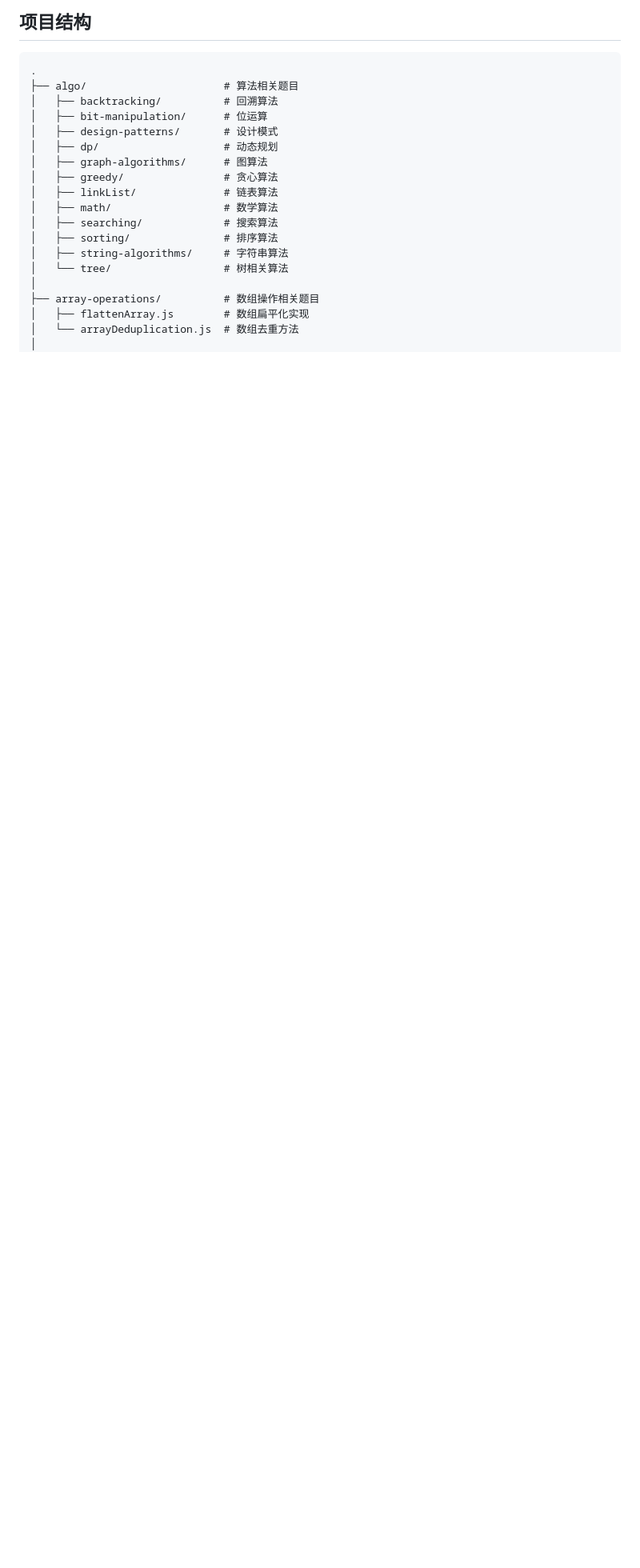
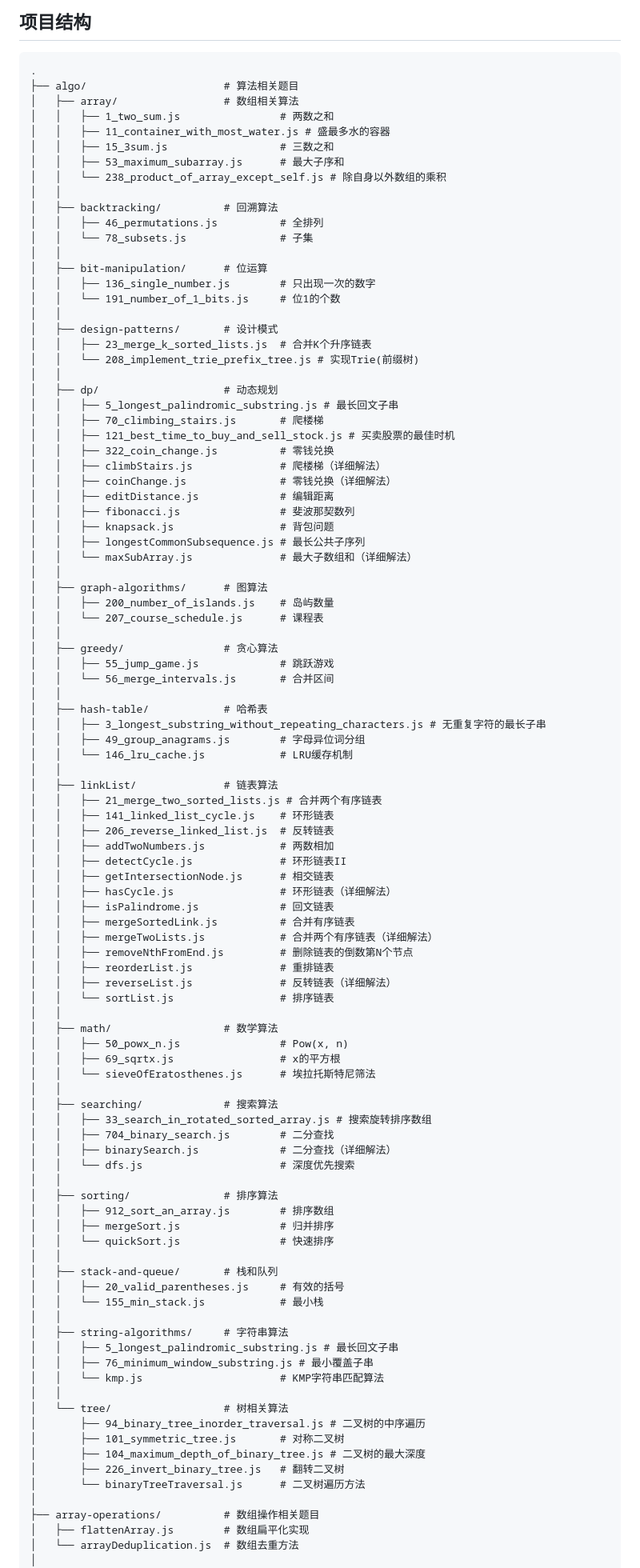
Before and after one commit to coconilu/front-end-interview-questions, a Markdown page: README.md, the part around the change. Shown: that part at 80% size. Drawn GitHub-style; blank space fills up the shorter version.

Commit message:
更新README.md，新增多个算法分类及实现，包括数组、回溯、位运算、设计模式、动态规划、图算法、贪心算法、哈希表、链表、数学、搜索、排序、栈和队列、字符串算法及树相关算法，提供了详细的文件结构说明。

````diff
--- a/README.md
+++ b/README.md
@@ -7,18 +7,98 @@
 ```
 .
 ├── algo/                      # 算法相关题目
+│   ├── array/                 # 数组相关算法
+│   │   ├── 1_two_sum.js                # 两数之和
+│   │   ├── 11_container_with_most_water.js # 盛最多水的容器
+│   │   ├── 15_3sum.js                  # 三数之和
+│   │   ├── 53_maximum_subarray.js      # 最大子序和
+│   │   └── 238_product_of_array_except_self.js # 除自身以外数组的乘积
+│   │
 │   ├── backtracking/          # 回溯算法
+│   │   ├── 46_permutations.js          # 全排列
+│   │   └── 78_subsets.js               # 子集
+│   │
 │   ├── bit-manipulation/      # 位运算
+│   │   ├── 136_single_number.js        # 只出现一次的数字
+│   │   └── 191_number_of_1_bits.js     # 位1的个数
+│   │
 │   ├── design-patterns/       # 设计模式
+│   │   ├── 23_merge_k_sorted_lists.js  # 合并K个升序链表
+│   │   └── 208_implement_trie_prefix_tree.js # 实现Trie(前缀树)
+│   │
 │   ├── dp/                    # 动态规划
+│   │   ├── 5_longest_palindromic_substring.js # 最长回文子串
+│   │   ├── 70_climbing_stairs.js       # 爬楼梯
+│   │   ├── 121_best_time_to_buy_and_sell_stock.js # 买卖股票的最佳时机
+│   │   ├── 322_coin_change.js          # 零钱兑换
+│   │   ├── climbStairs.js              # 爬楼梯（详细解法）
+│   │   ├── coinChange.js               # 零钱兑换（详细解法）
+│   │   ├── editDistance.js             # 编辑距离
+│   │   ├── fibonacci.js                # 斐波那契数列
+│   │   ├── knapsack.js                 # 背包问题
+│   │   ├── longestCommonSubsequence.js # 最长公共子序列
+│   │   └── maxSubArray.js              # 最大子数组和（详细解法）
+│   │
 │   ├── graph-algorithms/      # 图算法
+│   │   ├── 200_number_of_islands.js    # 岛屿数量
+│   │   └── 207_course_schedule.js      # 课程表
+│   │
 │   ├── greedy/                # 贪心算法
+│   │   ├── 55_jump_game.js             # 跳跃游戏
+│   │   └── 56_merge_intervals.js       # 合并区间
+│   │
+│   ├── hash-table/            # 哈希表
+│   │   ├── 3_longest_substring_without_repeating_characters.js # 无重复字符的最长子串
+│   │   ├── 49_group_anagrams.js        # 字母异位词分组
+│   │   └── 146_lru_cache.js            # LRU缓存机制
+│   │
 │   ├── linkList/              # 链表算法
+│   │   ├── 21_merge_two_sorted_lists.js # 合并两个有序链表
+│   │   ├── 141_linked_list_cycle.js    # 环形链表
+│   │   ├── 206_reverse_linked_list.js  # 反转链表
+│   │   ├── addTwoNumbers.js            # 两数相加
+│   │   ├── detectCycle.js              # 环形链表II
+│   │   ├── getIntersectionNode.js      # 相交链表
+│   │   ├── hasCycle.js                 # 环形链表（详细解法）
+│   │   ├── isPalindrome.js             # 回文链表
+│   │   ├── mergeSortedLink.js          # 合并有序链表
+│   │   ├── mergeTwoLists.js            # 合并两个有序链表（详细解法）
+│   │   ├── removeNthFromEnd.js         # 删除链表的倒数第N个节点
+│   │   ├── reorderList.js              # 重排链表
+│   │   ├── reverseList.js              # 反转链表（详细解法）
+│   │   └── sortList.js                 # 排序链表
+│   │
 │   ├── math/                  # 数学算法
+│   │   ├── 50_powx_n.js                # Pow(x, n)
+│   │   ├── 69_sqrtx.js                 # x的平方根
+│   │   └── sieveOfEratosthenes.js      # 埃拉托斯特尼筛法
+│   │
 │   ├── searching/             # 搜索算法
+│   │   ├── 33_search_in_rotated_sorted_array.js # 搜索旋转排序数组
+│   │   ├── 704_binary_search.js        # 二分查找
+│   │   ├── binarySearch.js             # 二分查找（详细解法）
+│   │   └── dfs.js                      # 深度优先搜索
+│   │
 │   ├── sorting/               # 排序算法
+│   │   ├── 912_sort_an_array.js        # 排序数组
+│   │   ├── mergeSort.js                # 归并排序
+│   │   └── quickSort.js                # 快速排序
+│   │
+│   ├── stack-and-queue/       # 栈和队列
+│   │   ├── 20_valid_parentheses.js     # 有效的括号
+│   │   └── 155_min_stack.js            # 最小栈
+│   │
 │   ├── string-algorithms/     # 字符串算法
+│   │   ├── 5_longest_palindromic_substring.js # 最长回文子串
+│   │   ├── 76_minimum_window_substring.js # 最小覆盖子串
+│   │   └── kmp.js                      # KMP字符串匹配算法
+│   │
 │   └── tree/                  # 树相关算法
+│       ├── 94_binary_tree_inorder_traversal.js # 二叉树的中序遍历
+│       ├── 101_symmetric_tree.js       # 对称二叉树
+│       ├── 104_maximum_depth_of_binary_tree.js # 二叉树的最大深度
+│       ├── 226_invert_binary_tree.js   # 翻转二叉树
+│       └── binaryTreeTraversal.js      # 二叉树遍历方法
 │
 ├── array-operations/          # 数组操作相关题目
 │   ├── flattenArray.js        # 数组扁平化实现
````
